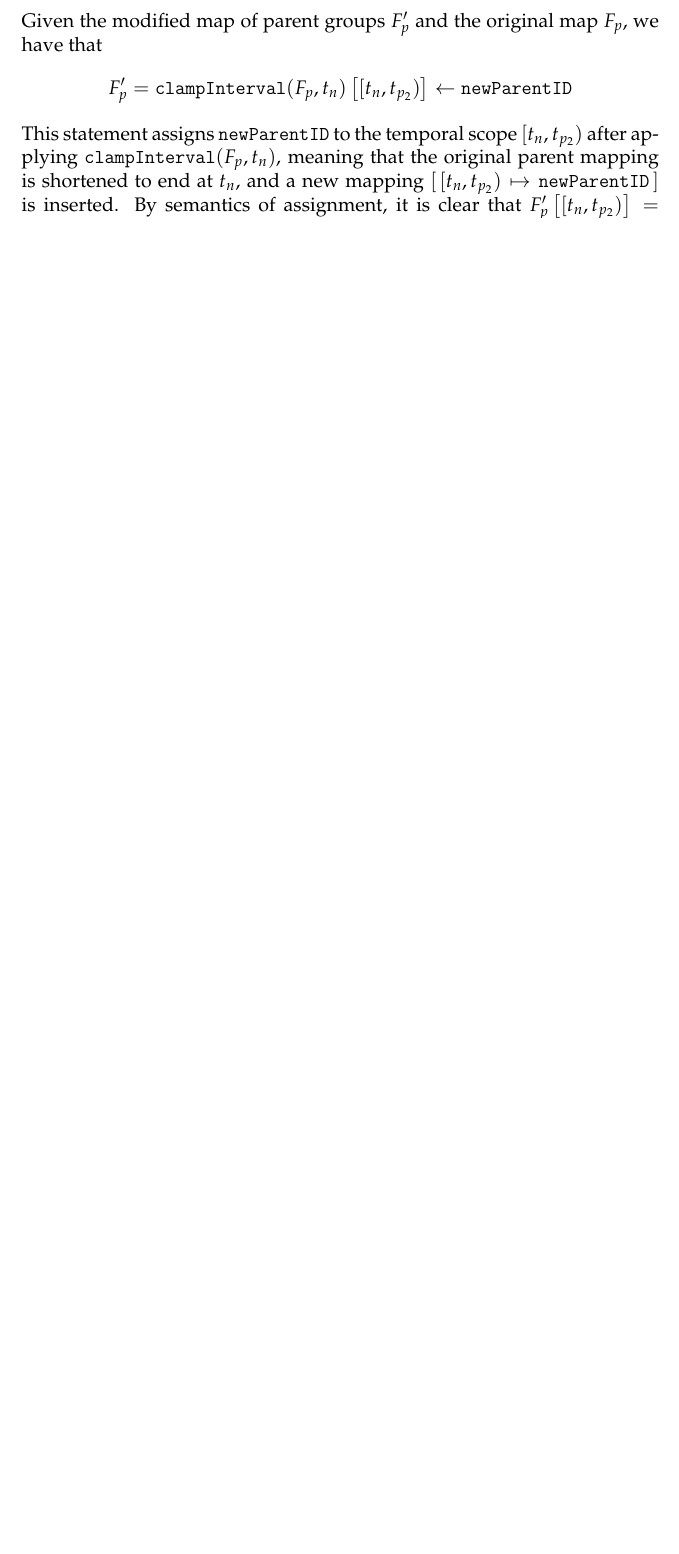
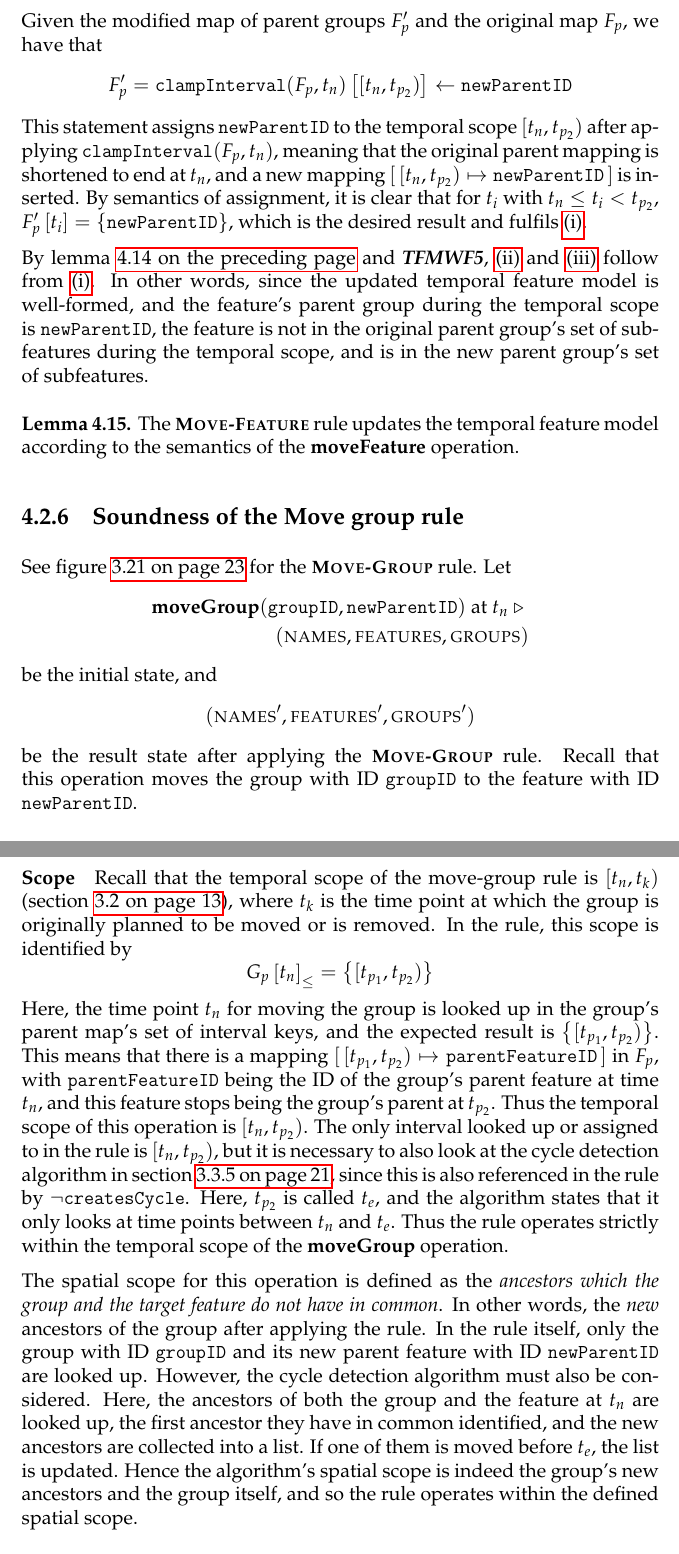
Before and after one commit to idamotz/Master, a LaTeX thesis (master/thesis/src/thesis.tex, which reads master/thesis/src/soundness/move-feature.tex, master/thesis/src/soundness/move-group.tex): part of page 55 of 59 before the commit and two parts of pages 55 and 56 of 61 after it, the two joined at a grey line, cut so that both start at the same text, the shorter picture padded with empty space. The pictures show the PDF file master/thesis/thesis.pdf that the author committed with the source.

Commit message:
Begin move group proofs

```diff
--- a/master/thesis/src/soundness/move-feature.tex
+++ b/master/thesis/src/soundness/move-feature.tex
@@ -68,9 +68,10 @@ Given the modified map of parent groups $F'_p$ and the original map $F_p$, we ha
 \[
    F'_p = \lookup{\var{clampInterval}(F_p, t_n)}{\interval{t_n}{t_{p_2}}} \assign \var{newParentID}
 \]
-This statement assigns $\var{newParentID}$ to the temporal scope $\interval{t_n}{t_{p_2}}$ after applying $\var{clampInterval}(F_p, t_n)$, meaning that the original parent mapping is shortened to end at $t_n$, and a new mapping $\intervalmapping{t_n}{t_{p_2}}{\var{newParentID}}$ is inserted. By semantics of assignment, it is clear that $\lookup{F'_p}{\interval{t_n}{t_{p_2}}} = \set{\var{newParentID}}$, which is the desired result and fulfils \ref{move-feature-parentgroup}.
+This statement assigns $\var{newParentID}$ to the temporal scope $\interval{t_n}{t_{p_2}}$ after applying $\var{clampInterval}(F_p, t_n)$, meaning that the original parent mapping is shortened to end at $t_n$, and a new mapping $\intervalmapping{t_n}{t_{p_2}}{\var{newParentID}}$ is inserted. By semantics of assignment, it is clear that for $t_i$ with $t_n \leq t_i < t_{p_2}$, $\lookup{F'_p}{t_i} = \set{\var{newParentID}}$, which is the desired result and fulfils \ref{move-feature-parentgroup}.
 
-
+By lemma \vref{lemma:move-feature-well-formed} and \wf{5}, \ref{move-feature-oldparent} and \ref{move-feature-newparent} follow from \ref{move-feature-parentgroup}. In other words, since the updated temporal feature model is well-formed, and the feature's parent group during the temporal scope is $\var{newParentID}$, the feature is not in the original parent group's set of subfeatures during the temporal scope, and is in the new parent group's set of subfeatures.
+\\
 
 \begin{lemma}
    The \rulefont{Move-Feature} rule updates the temporal feature model according to the semantics of the \textbf{moveFeature} operation.
--- /dev/null
+++ b/master/thesis/src/soundness/move-group.tex
@@ -0,0 +1,32 @@
+
+\subsection{Soundness of the Move group rule}
+\label{sub:soundness-of-the-move-group-rule}
+
+See figure \vref{rule:move-group} for the \rulefont{Move-Group} rule. Let
+\begin{equation*}
+   \begin{split}
+      \textbf{moveGroup}(\var{groupID}, \var{newParentID}) \text{ at } t_n \shove \\
+      (\names, \features, \groups)
+   \end{split}
+\end{equation*}
+be the initial state, and
+\[
+   (\names', \features', \groups')
+\]
+be the result state after applying the \rulefont{Move-Group} rule. Recall that this operation moves the group with ID $\var{groupID}$ to the feature with ID $\var{newParentID}$.
+
+\paragraph{Scope}
+\label{par:scope}
+Recall that the temporal scope of the move-group rule is $\interval{t_n}{t_k}$ (section \vref{sec:define-the-scope}), where $t_k$ is the time point at which the group is originally planned to be moved or is removed. In the rule, this scope is identified by
+   \[
+      \containing{G_p}{t_n} = \set{\interval{t_{p_1}}{t_{p_2}}}
+   \]
+   Here, the time point $t_n$ for moving the group is looked up in the group's parent map's set of interval keys, and the expected result is $\set{\interval{t_{p_1}}{t_{p_2}}}$. This means that there is a mapping $\intervalmapping{t_{p_1}}{t_{p_2}}{\var{parentFeatureID}}$ in $F_p$, with $\var{parentFeatureID}$ being the ID of the group's parent feature at time $t_n$, and this feature stops being the group's parent at $t_{p_2}$. Thus the temporal scope of this operation is $\interval{t_n}{t_{p_2}}$. The only interval looked up or assigned to in the rule is $\interval{t_n}{t_{p_2}}$, but it is necessary to also look at the cycle detection algorithm in section \vref{sub:move-algorithm}, since this is also referenced in the rule by $\neg \var{createsCycle}$. Here, $t_{p_2}$ is called $t_e$, and the algorithm states that it only looks at time points between $t_n$ and $t_e$. Thus the rule operates strictly within the temporal scope of the \textbf{moveGroup} operation.
+
+   The spatial scope for this operation is defined as the \emph{ancestors which the group and the target feature do not have in common}. In other words, the \emph{new} ancestors of the group after applying the rule. In the rule itself, only the group with ID $\var{groupID}$ and its new parent feature with ID $\var{newParentID}$ are looked up. However, the cycle detection algorithm must also be considered. Here, the ancestors of both the group and the feature at $t_n$ are looked up, the first ancestor they have in common identified, and the new ancestors are collected into a list. If one of them is moved before $t_e$, the list is updated. Hence the algorithm's spatial scope is indeed the group's new ancestors and the group itself, and so the rule operates within the defined spatial scope.
+\\
+
+\begin{lemma}
+   The \rulefont{Move-Group} rule operates strictly within the scope of the \textbf{moveGroup} operation.
+   \label{lemma:move-group-scope}
+\end{lemma}
@@ -0,0 +39,26 @@
+\begin{lemma}
+   The \rulefont{Move-Group} rule preserves well-formedness of the temporal feature model.
+   \label{lemma:move-group-well-formed}
+\end{lemma}
+
+\paragraph{Correctness of model modification}
+The operation is intended to move the group with ID $\var{groupID}$ to the feature with ID $\var{newParentID}$ during the temporal scope $\interval{t_n}{t_{p_2}}$. After applying the \rulefont{Move-Group} rule, the only differences between the original and modified temporal feature model should be
+\begin{enumerate}[(i)]
+   \item The group's parent feature should be $\var{newParentID}$ during the temporal scope \label{move-group-parentfeature}
+   \item The group should not appear in the original parent feature's set of subgroups during the temporal scope \label{move-group-oldparent}
+   \item The group should appear in the new parent feature's set of subgroups \label{move-group-newparent}
+\end{enumerate}
+
+Given the modified map of parent features $G'_p$ and the original map $G_p$, we have that
+\[
+   G'_p = \lookup{\var{clampInterval}(G_p, t_n)}{\interval{t_n}{t_{p_2}}} \assign \var{newParentID}
+\]
+This statement assigns $\var{newParentID}$ to the temporal scope $\interval{t_n}{t_{p_2}}$ after applying $\var{clampInterval}(G_p, t_n)$, meaning that the original parent mapping is shortened to end at $t_n$, and a new mapping $\intervalmapping{t_n}{t_{p_2}}{\var{newParentID}}$ is inserted. By semantics of assignment, it is clear that for $t_i$ with $t_n \leq t_i < t_{p_2}$, $\lookup{G'_p}{t_i} = \set{\var{newParentID}}$, which is the desired result and fulfils \ref{move-group-parentfeature}.
+
+By lemma \vref{lemma:move-group-well-formed} and \wf{5}, \ref{move-group-oldparent} and \ref{move-group-newparent} follow from \ref{move-group-parentfeature}. In other words, since the updated temporal feature model is well-formed, and the group's parent feature during the temporal scope is $\var{newParentID}$, the group is not in the original parent feature's set of subgroups during the temporal scope, and is in the new parent feature's set of subgroups.
+\\
+
+\begin{lemma}
+   The \rulefont{Move-Group} rule updates the temporal feature model according to the semantics of the \textbf{moveGroup} operation.
+   \label{lemma:move-group-mod}
+\end{lemma}
```
Also changed, not shown: master/thesis/src/soundness/main.tex (+2 -0 lines), master/thesis/thesis.pdf, master/thesis/src/soundness/move-group.tex (6 more changed lines).
